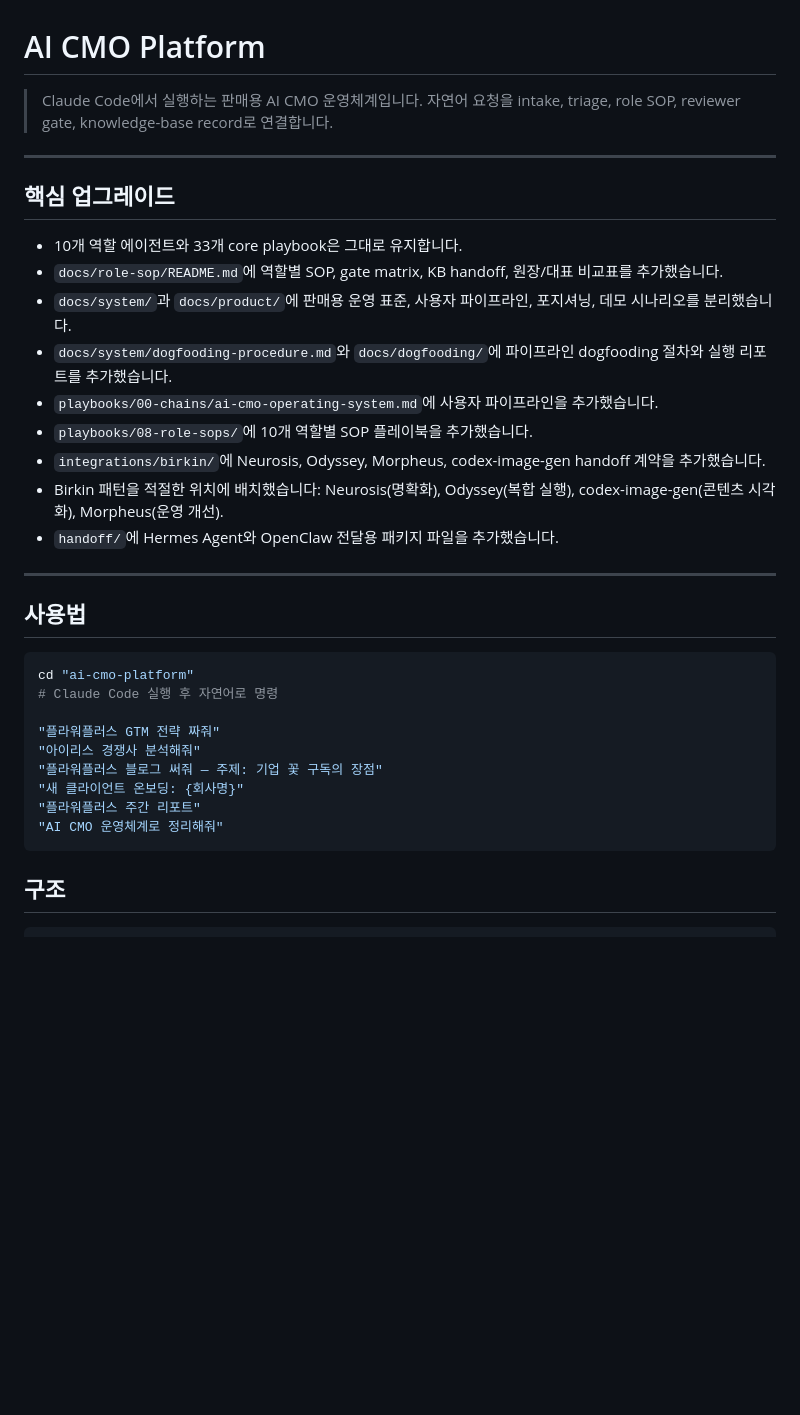
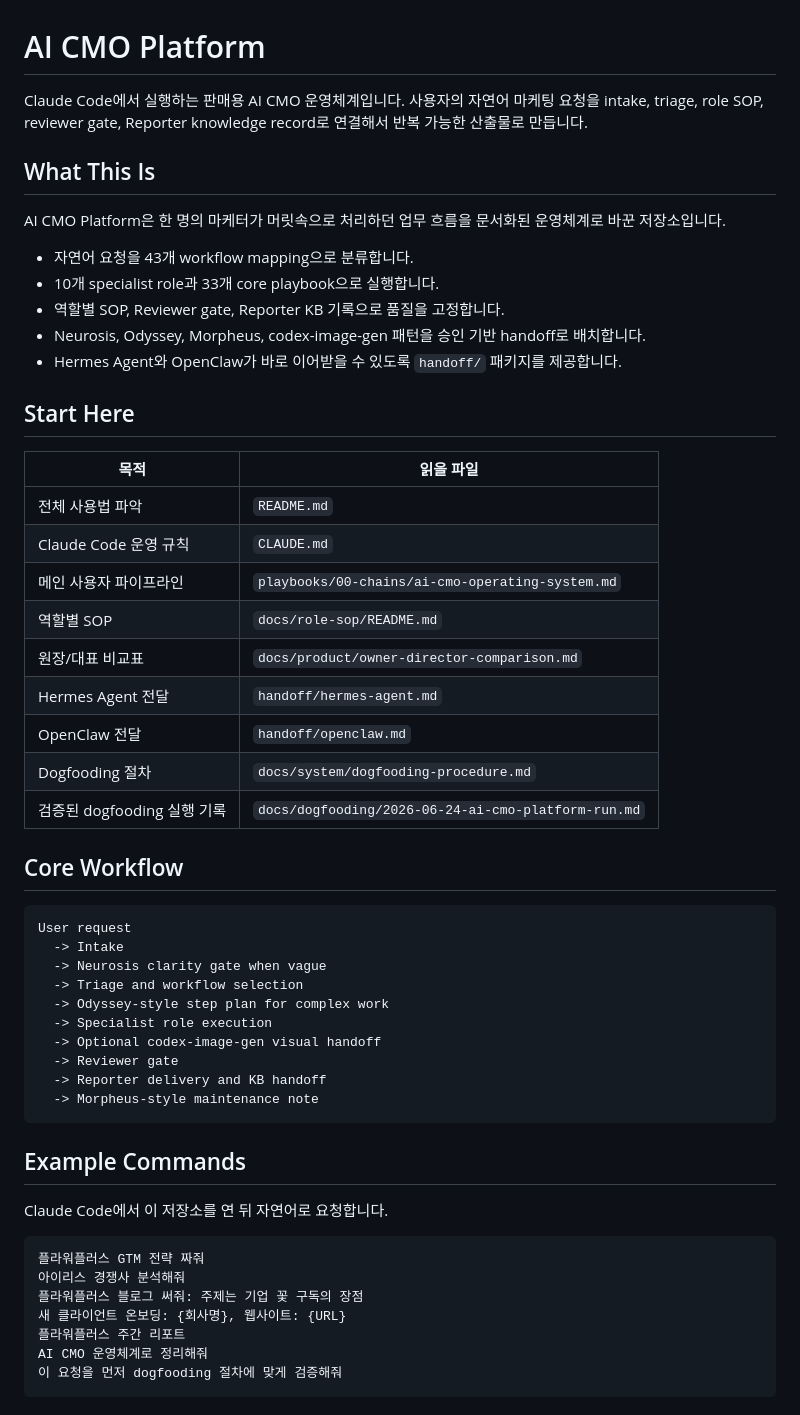
Before and after one commit to ashmoonori-afk/ai-cmo-platform, a Markdown page: README.md, the part around one of its changes. Rendered like a GitHub page; blank space fills up the shorter version.

````diff
--- a/README.md
+++ b/README.md
@@ -1,38 +1,61 @@
 # AI CMO Platform
 
-> Claude Code에서 실행하는 판매용 AI CMO 운영체계입니다. 자연어 요청을
-> intake, triage, role SOP, reviewer gate, knowledge-base record로 연결합니다.
+Claude Code에서 실행하는 판매용 AI CMO 운영체계입니다. 사용자의 자연어
+마케팅 요청을 intake, triage, role SOP, reviewer gate, Reporter knowledge
+record로 연결해서 반복 가능한 산출물로 만듭니다.
 
----
+## What This Is
 
-## 핵심 업그레이드
+AI CMO Platform은 한 명의 마케터가 머릿속으로 처리하던 업무 흐름을
+문서화된 운영체계로 바꾼 저장소입니다.
 
-- 10개 역할 에이전트와 33개 core playbook은 그대로 유지합니다.
-- `docs/role-sop/README.md`에 역할별 SOP, gate matrix, KB handoff, 원장/대표 비교표를 추가했습니다.
-- `docs/system/`과 `docs/product/`에 판매용 운영 표준, 사용자 파이프라인, 포지셔닝, 데모 시나리오를 분리했습니다.
-- `docs/system/dogfooding-procedure.md`와 `docs/dogfooding/`에 파이프라인 dogfooding 절차와 실행 리포트를 추가했습니다.
-- `playbooks/00-chains/ai-cmo-operating-system.md`에 사용자 파이프라인을 추가했습니다.
-- `playbooks/08-role-sops/`에 10개 역할별 SOP 플레이북을 추가했습니다.
-- `integrations/birkin/`에 Neurosis, Odyssey, Morpheus, codex-image-gen handoff 계약을 추가했습니다.
-- Birkin 패턴을 적절한 위치에 배치했습니다: Neurosis(명확화), Odyssey(복합 실행), codex-image-gen(콘텐츠 시각화), Morpheus(운영 개선).
-- `handoff/`에 Hermes Agent와 OpenClaw 전달용 패키지 파일을 추가했습니다.
+- 자연어 요청을 43개 workflow mapping으로 분류합니다.
+- 10개 specialist role과 33개 core playbook으로 실행합니다.
+- 역할별 SOP, Reviewer gate, Reporter KB 기록으로 품질을 고정합니다.
+- Neurosis, Odyssey, Morpheus, codex-image-gen 패턴을 승인 기반 handoff로
+  배치합니다.
+- Hermes Agent와 OpenClaw가 바로 이어받을 수 있도록 `handoff/` 패키지를
+  제공합니다.
 
----
+## Start Here
 
-## 사용법
+| 목적 | 읽을 파일 |
+|------|-----------|
+| 전체 사용법 파악 | `README.md` |
+| Claude Code 운영 규칙 | `CLAUDE.md` |
+| 메인 사용자 파이프라인 | `playbooks/00-chains/ai-cmo-operating-system.md` |
+| 역할별 SOP | `docs/role-sop/README.md` |
+| 원장/대표 비교표 | `docs/product/owner-director-comparison.md` |
+| Hermes Agent 전달 | `handoff/hermes-agent.md` |
+| OpenClaw 전달 | `handoff/openclaw.md` |
+| Dogfooding 절차 | `docs/system/dogfooding-procedure.md` |
+| 검증된 dogfooding 실행 기록 | `docs/dogfooding/2026-06-24-ai-cmo-platform-run.md` |
 
-```bash
-cd "ai-cmo-platform"
-# Claude Code 실행 후 자연어로 명령
+## Core Workflow
 
-"플라워플러스 GTM 전략 짜줘"
-"아이리스 경쟁사 분석해줘"
-"플라워플러스 블로그 써줘 — 주제: 기업 꽃 구독의 장점"
-"새 클라이언트 온보딩: {회사명}"
-"플라워플러스 주간 리포트"
-"AI CMO 운영체계로 정리해줘"
+```
+User request
+  -> Intake
+  -> Neurosis clarity gate when vague
+  -> Triage and workflow selection
+  -> Odyssey-style step plan for complex work
+  -> Specialist role execution
+  -> Optional codex-image-gen visual handoff
+  -> Reviewer gate
+  -> Reporter delivery and KB handoff
+  -> Morpheus-style maintenance note
 ```
 
-## 구조
+## Example Commands
 
+Claude Code에서 이 저장소를 연 뒤 자연어로 요청합니다.
+
+```text
+플라워플러스 GTM 전략 짜줘
+아이리스 경쟁사 분석해줘
+플라워플러스 블로그 써줘: 주제는 기업 꽃 구독의 장점
+새 클라이언트 온보딩: {회사명}, 웹사이트: {URL}
+플라워플러스 주간 리포트
+AI CMO 운영체계로 정리해줘
+이 요청을 먼저 dogfooding 절차에 맞게 검증해줘
 ```
````
Also changed, not shown: other parts of README.md (+112 -41 lines).
